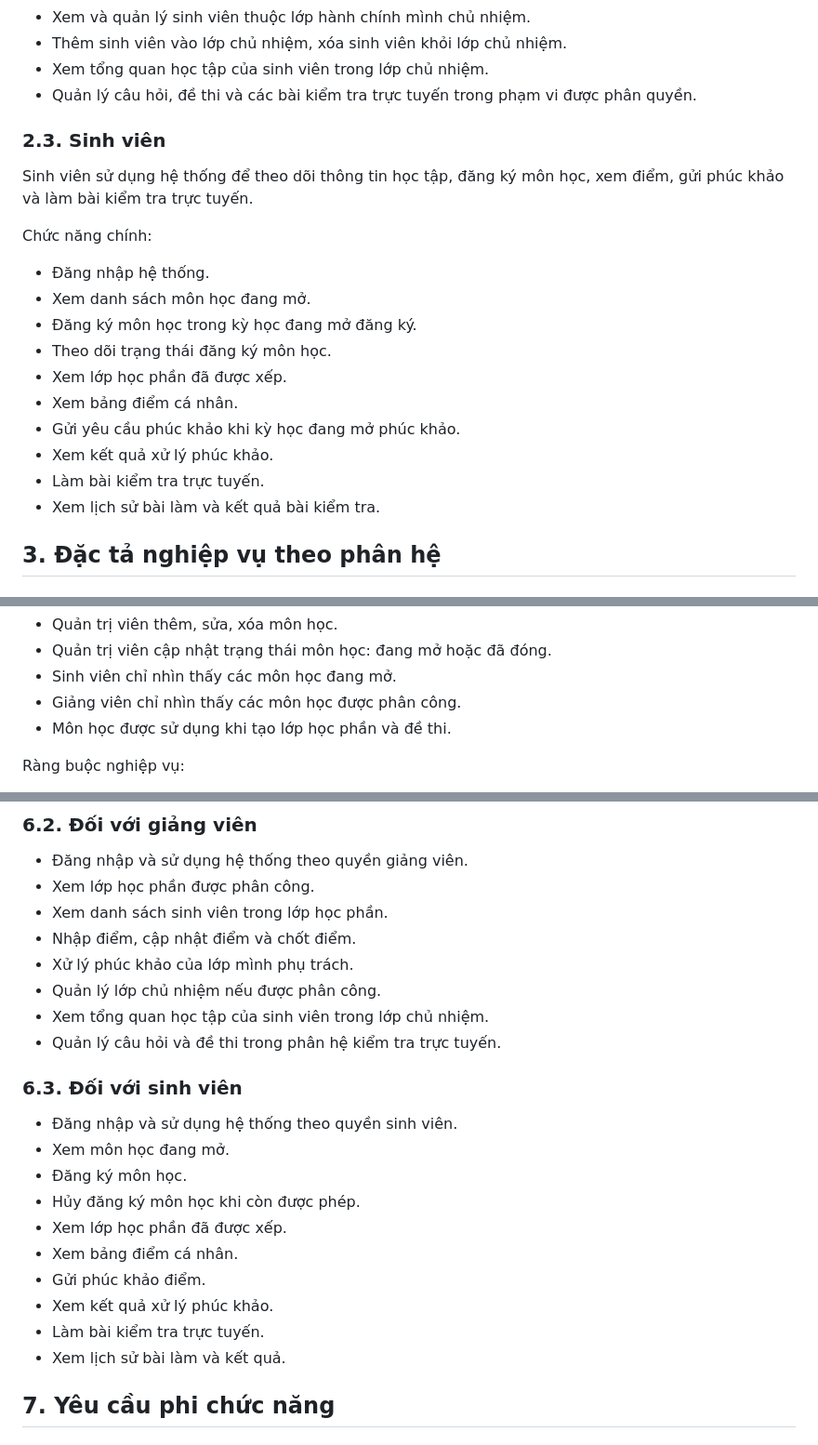
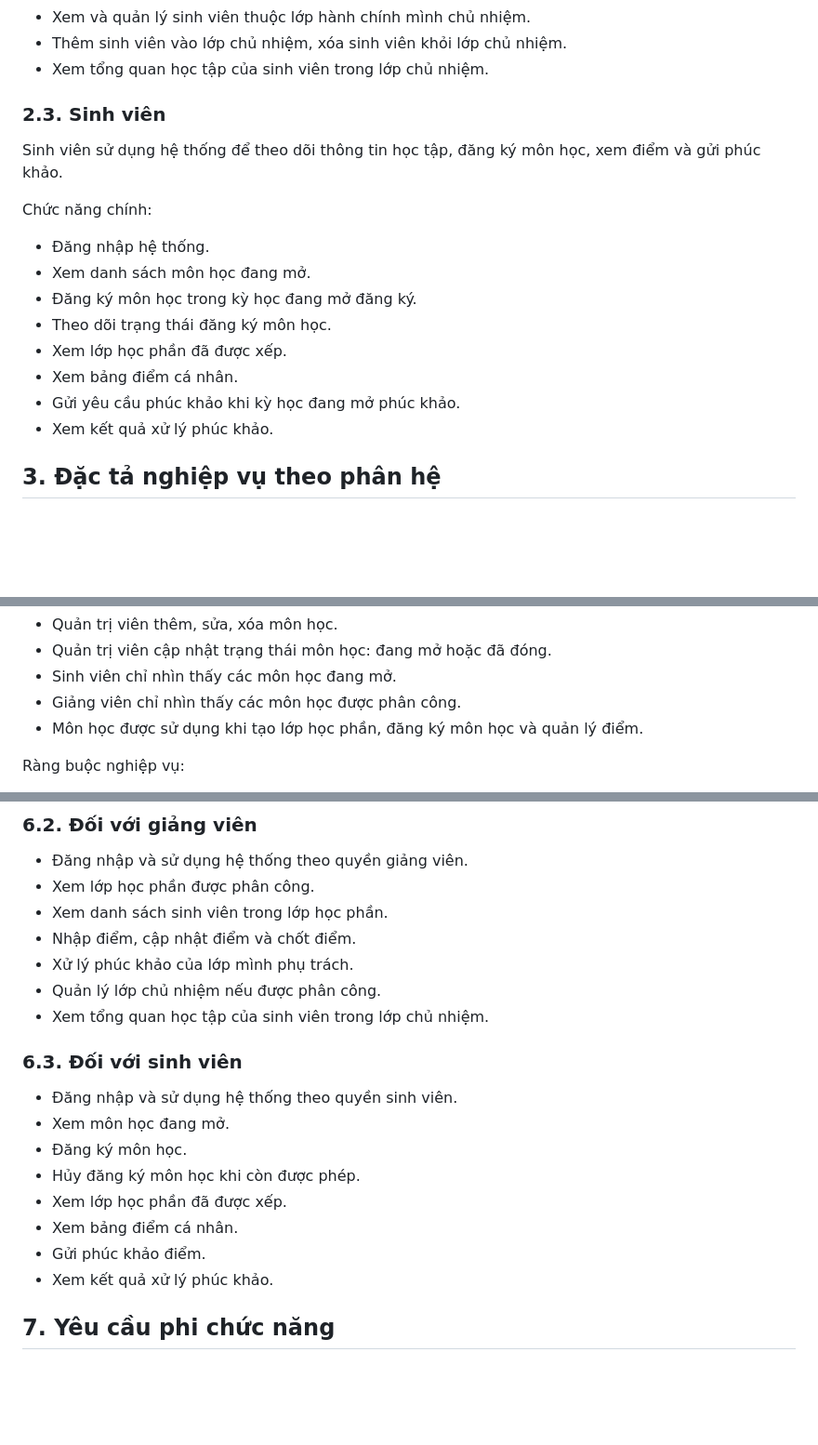
Before and after one commit to sondeptraibodoi/hust-thesis-1, a Markdown page: DAC_TA_NGHIEP_VU.md, 3 parts joined by grey strips. Shown at 93% size. GitHub-like rendering; blank space fills up the shorter version.

```diff
--- a/DAC_TA_NGHIEP_VU.md
+++ b/DAC_TA_NGHIEP_VU.md
@@ -65,11 +62,10 @@ Chức năng chính:
 - Xem và quản lý sinh viên thuộc lớp hành chính mình chủ nhiệm.
 - Thêm sinh viên vào lớp chủ nhiệm, xóa sinh viên khỏi lớp chủ nhiệm.
 - Xem tổng quan học tập của sinh viên trong lớp chủ nhiệm.
-- Quản lý câu hỏi, đề thi và các bài kiểm tra trực tuyến trong phạm vi được phân quyền.
 
 ### 2.3. Sinh viên
 
-Sinh viên sử dụng hệ thống để theo dõi thông tin học tập, đăng ký môn học, xem điểm, gửi phúc khảo và làm bài kiểm tra trực tuyến.
+Sinh viên sử dụng hệ thống để theo dõi thông tin học tập, đăng ký môn học, xem điểm và gửi phúc khảo.
 
 Chức năng chính:
 
@@ -81,8 +77,6 @@ Chức năng chính:
 - Xem bảng điểm cá nhân.
 - Gửi yêu cầu phúc khảo khi kỳ học đang mở phúc khảo.
 - Xem kết quả xử lý phúc khảo.
-- Làm bài kiểm tra trực tuyến.
-- Xem lịch sử bài làm và kết quả bài kiểm tra.
 
 ## 3. Đặc tả nghiệp vụ theo phân hệ
 
@@ -130,7 +124,7 @@ Nghiệp vụ chính:
 - Quản trị viên cập nhật trạng thái môn học: đang mở hoặc đã đóng.
 - Sinh viên chỉ nhìn thấy các môn học đang mở.
 - Giảng viên chỉ nhìn thấy các môn học được phân công.
-- Môn học được sử dụng khi tạo lớp học phần và đề thi.
+- Môn học được sử dụng khi tạo lớp học phần, đăng ký môn học và quản lý điểm.
 
 Ràng buộc nghiệp vụ:
 
@@ -567,7 +521,6 @@ Nghiệp vụ chính:
 - Xử lý phúc khảo của lớp mình phụ trách.
 - Quản lý lớp chủ nhiệm nếu được phân công.
 - Xem tổng quan học tập của sinh viên trong lớp chủ nhiệm.
-- Quản lý câu hỏi và đề thi trong phân hệ kiểm tra trực tuyến.
 
 ### 6.3. Đối với sinh viên
 
@@ -579,8 +532,6 @@ Nghiệp vụ chính:
 - Xem bảng điểm cá nhân.
 - Gửi phúc khảo điểm.
 - Xem kết quả xử lý phúc khảo.
-- Làm bài kiểm tra trực tuyến.
-- Xem lịch sử bài làm và kết quả.
 
 ## 7. Yêu cầu phi chức năng
 
```
Also changed, not shown: other parts of DAC_TA_NGHIEP_VU.md (+3 -46 lines), SO_DO_DFD.md (added, +488 -0 lines).
